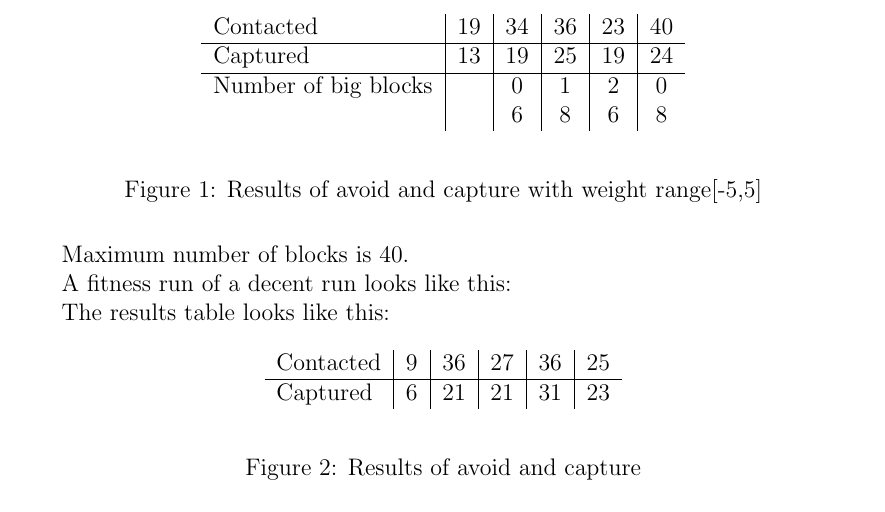
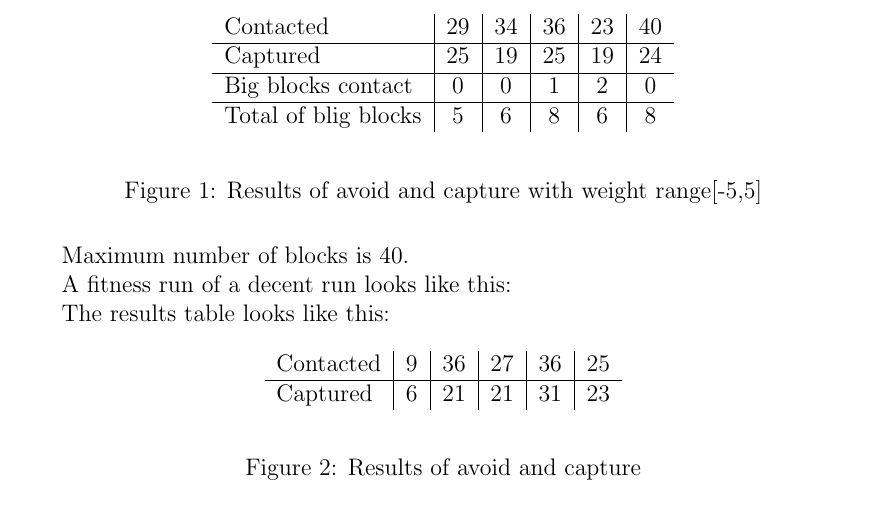
Before and after one commit to hdlam91/IT3708-subsym, a LaTeX problem sheet (report/assignment4_beerA.tex): part of page 5 of 7, cut so that both start at the same text. Compiled offline with pdfLaTeX.

Commit message:
avoidance table

```diff
--- a/report/assignment4_beerA.tex
+++ b/report/assignment4_beerA.tex
@@ -114,10 +114,10 @@ The agent's strategy in this case is to stand still until it senses a block fall
 \begin{figure}[H]
 	\begin{center}
 		\begin{tabular}{l | c | c |c |c |c }
-		 Contacted& 19 & 34 & 36 & 23 & 40\\ \hline
-		 Captured & 13 & 19 & 25 & 19 & 24\\ \hline
-		Number of big blocks & & 0& 1 & 2 &0 \\
-		 & & 6 & 8 & 6 & 8\\
+		 Contacted& 29 & 34 & 36 & 23 & 40\\ \hline
+		 Captured & 25 & 19 & 25 & 19 & 24\\ \hline
+		Big blocks contact &0 & 0& 1 & 2 &0 \\ \hline
+		Total of blig blocks  &5 & 6 & 8 & 6 & 8\\
 		\end{tabular}
 	\end{center}
 	\caption{Results of avoid and capture with weight range[-5,5]}
```
